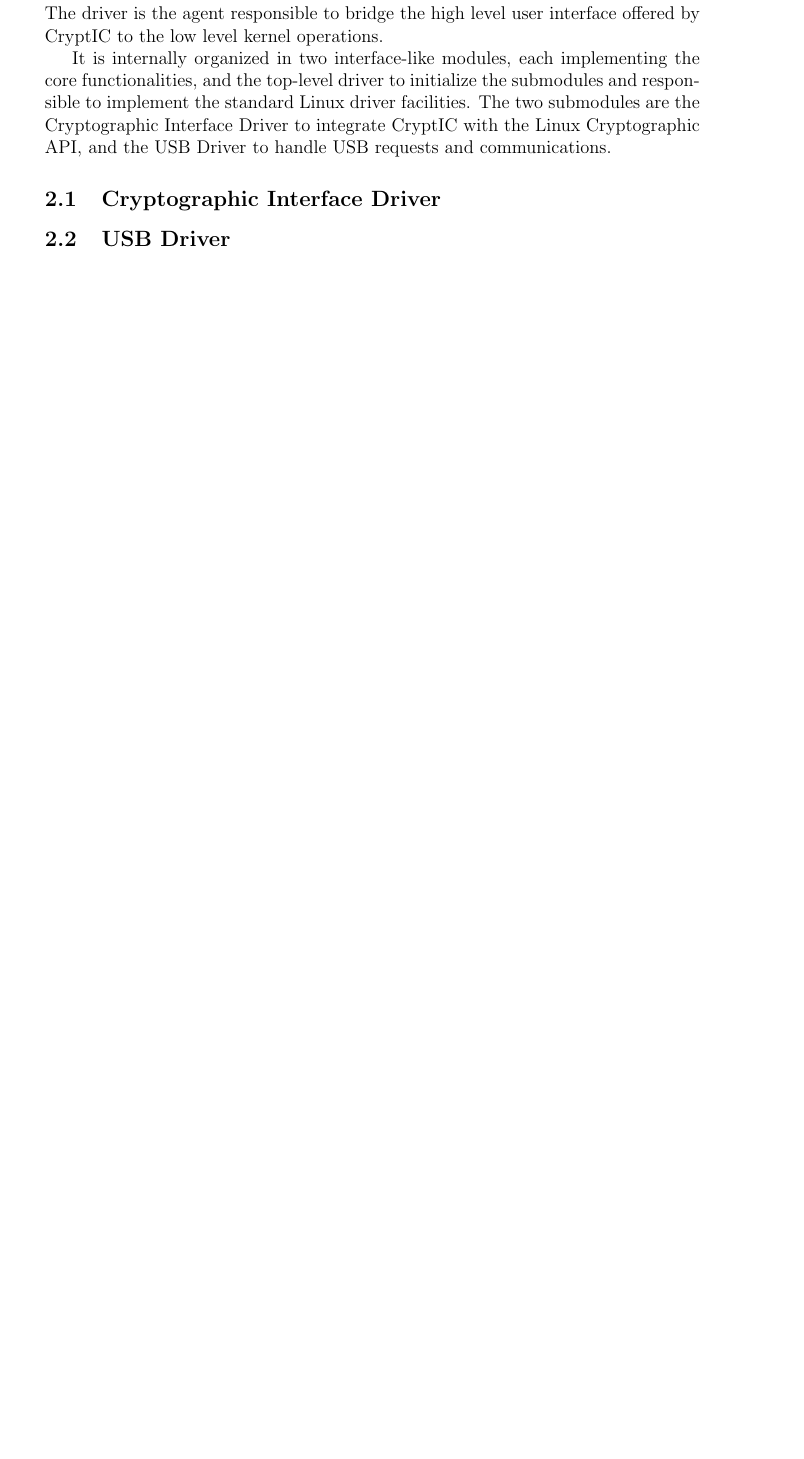
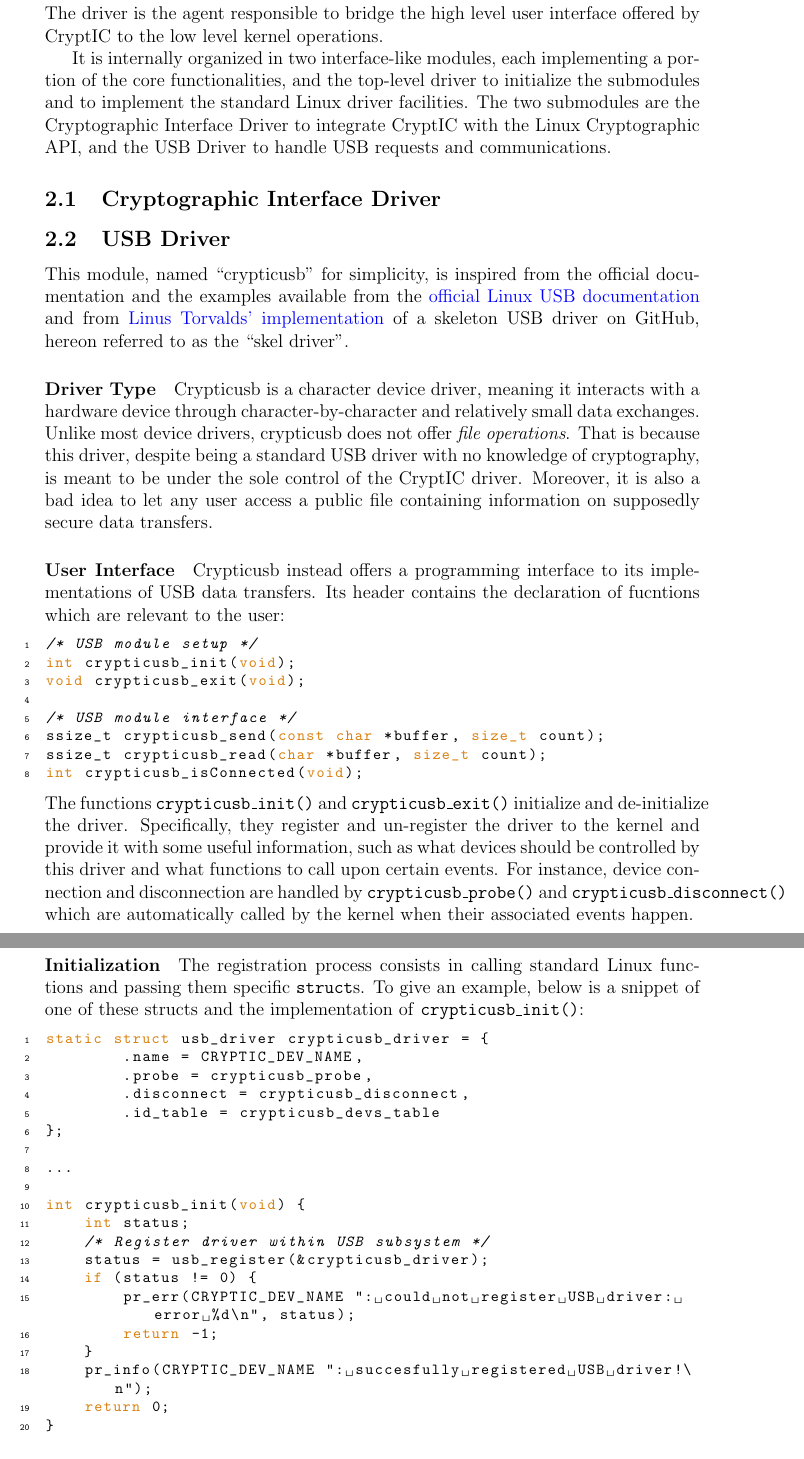
Before and after one commit to levnikolaevicmiskyn/cryptIC, a LaTeX document (report/cryptIC.tex, which reads report/sections/driver.tex): part of page 4 of 6 before the commit and two parts of pages 4 and 5 of 7 after it, the two joined at a grey line, cut so that both start at the same text, the shorter picture padded with empty space. Compiled offline with pdfLaTeX.

Commit message:
write USB Driver section

```diff
--- a/report/sections/driver.tex
+++ b/report/sections/driver.tex
@@ -1,8 +1,51 @@
 \section{Driver}
 The driver is the agent responsible to bridge the high level user interface offered by CryptIC to the low level kernel operations.
 
-It is internally organized in two interface-like modules, each implementing the core functionalities, and the top-level driver to initialize the submodules and responsible to implement the standard Linux driver facilities. The two submodules are the Cryptographic Interface Driver to integrate CryptIC with the Linux Cryptographic API, and the USB Driver to handle USB requests and communications.
+It is internally organized in two interface-like modules, each implementing a portion of the core functionalities, and the top-level driver to initialize the submodules and to implement the standard Linux driver facilities. The two submodules are the Cryptographic Interface Driver to integrate CryptIC with the Linux Cryptographic API, and the USB Driver to handle USB requests and communications.
 
 \subsection{Cryptographic Interface Driver}
 \subsection{USB Driver}
+This module, named ``crypticusb'' for simplicity, is inspired from the official documentation and the examples available from the \href{http://www.linux-usb.org/}{official Linux USB documentation} and from \href{https://github.com/torvalds/linux/blob/master/drivers/usb/usb-skeleton.c}{Linus Torvalds' implementation} of a skeleton USB driver on GitHub, hereon referred to as the ``skel driver''.
+
+\paragraph{Driver Type} Crypticusb is a character device driver, meaning it interacts with a hardware device through character-by-character and relatively small data exchanges. Unlike most device drivers, crypticusb does not offer \textit{file operations}. That is because this driver, despite being a standard USB driver with no knowledge of cryptography, is meant to be under the sole control of the CryptIC driver. Moreover, it is also a bad idea to let any user access a public file containing information on supposedly secure data transfers.
+
+\paragraph{User Interface} Crypticusb instead offers a programming interface to its implementations of USB data transfers. Its header contains the declaration of fucntions which are relevant to the user:
+\begin{lstlisting}
+/* USB module setup */
+int crypticusb_init(void);
+void crypticusb_exit(void);
+
+/* USB module interface */
+ssize_t crypticusb_send(const char *buffer, size_t count);
+ssize_t crypticusb_read(char *buffer, size_t count);
+int crypticusb_isConnected(void);
+\end{lstlisting}
+The functions \texttt{crypticusb\_init()} and \texttt{crypticusb\_exit()} initialize and de-initialize the driver. Specifically, they register and un-register the driver to the kernel and provide it with some useful information, such as what devices should be controlled by this driver and what functions to call upon certain events. For instance, device connection and disconnection are handled by \texttt{crypticusb\_probe()} and \texttt{crypticusb\_disconnect()} which are automatically called by the kernel when their associated events happen. \\
+
+\paragraph{Initialization} The registration process consists in calling standard Linux functions and passing them specific \texttt{struct}s. To give an example, below is a snippet of one of these structs and the implementation of \texttt{crypticusb\_init()}:
+\begin{lstlisting}
+static struct usb_driver crypticusb_driver = {
+        .name = CRYPTIC_DEV_NAME,
+        .probe = crypticusb_probe,
+        .disconnect = crypticusb_disconnect,
+        .id_table = crypticusb_devs_table
+};
+
+...
+
+int crypticusb_init(void) {
+    int status;
+    /* Register driver within USB subsystem */
+    status = usb_register(&crypticusb_driver);
+    if (status != 0) {
+        pr_err(CRYPTIC_DEV_NAME ": could not register USB driver: error %d\n", status);
+        return -1;
+    }
+    pr_info(CRYPTIC_DEV_NAME ": succesfully registered USB driver!\n");
+    return 0;
+}
+\end{lstlisting}
+
+\paragraph{Data Transfers} \texttt{crypticusb\_send()} and \texttt{crypticusb\_read()} respectively \emph{send} and \emph{receive} \texttt{count} bytes to the USB device and they both return either the effective number of transmitted bytes - a positive number - or a negative error code in case of problems. The actual heavy lifting is internally managed by the functions offered by the Linux USB subsysten: what these functions have to do is to check for errors, handle the \textit{mutexes} to prevent race conditions on the serial port and to allocate and initialize a URB, the USB Request Buffer.
+
 \subsection{CryptIC Driver}
```
Also changed, not shown: report/sections/driver.tex (1 more changed lines), 1 other file.
